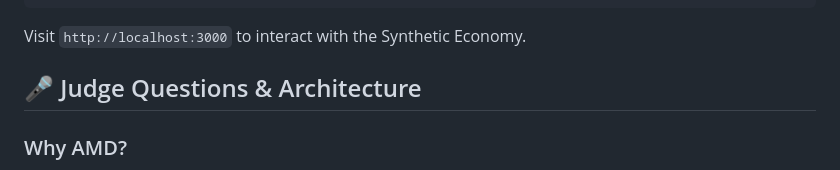
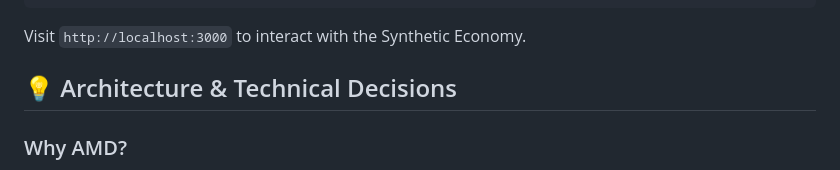
Before and after one commit to Arman-046/Simulyn_Ai, a Markdown page: README.md, the part around the change. GitHub-like rendering.

Commit message:
Refactor README: rename Judge Questions to Technical Decisions for professionalism

````diff
--- a/README.md
+++ b/README.md
@@ -39,7 +39,7 @@ python -m http.server 3000
 ```
 Visit `http://localhost:3000` to interact with the Synthetic Economy.
 
-## 🎤 Judge Questions & Architecture
+## 💡 Architecture & Technical Decisions
 
 ### Why AMD?
 Graph computation and influence propagation are parallel workloads that benefit from GPU acceleration. ROCm lets us scale those computations while keeping the architecture portable.
````
